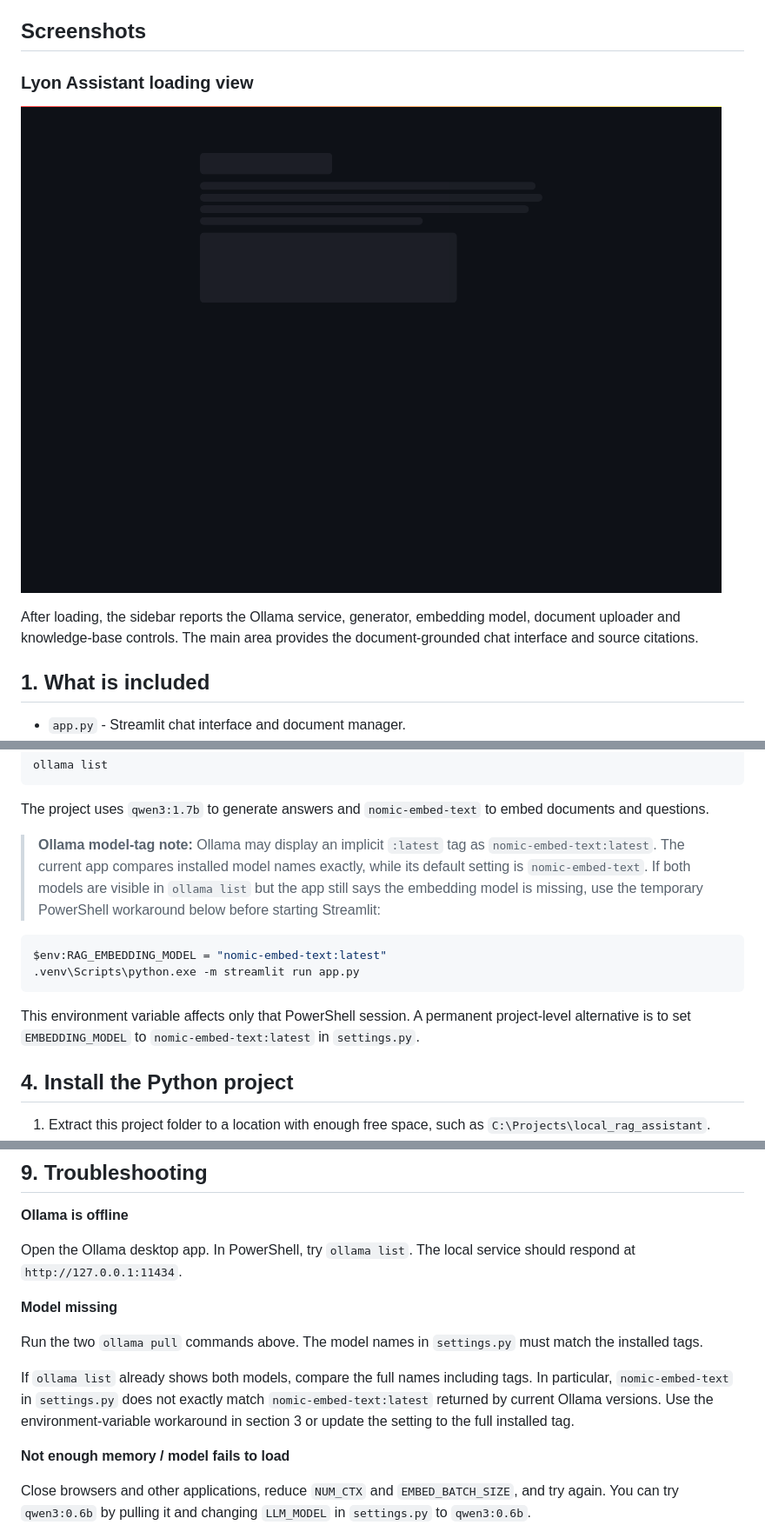
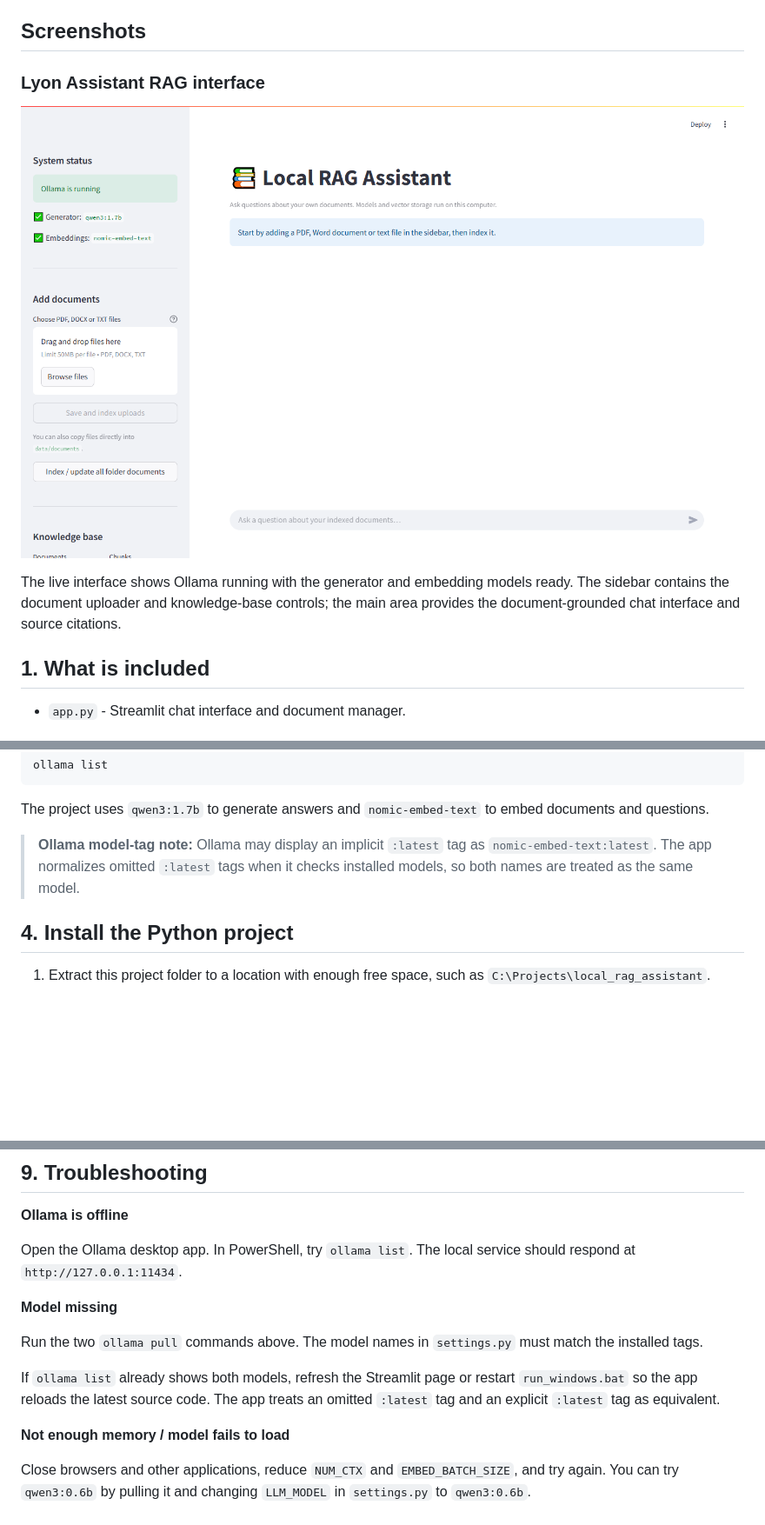
Before and after one commit to forva2025/Lyon_my_PA, a Markdown page: README.md, 3 parts joined by grey strips. Shown at 87% size. GitHub-like rendering; pictures changed too: docs/images/lyon-assistant-model-status.png; blank space fills up the shorter version.

Commit message:
addition of the readme screen shot & the embedder fix

````diff
--- a/README.md
+++ b/README.md
@@ -14,5 +14,5 @@ A small, local Retrieval-Augmented Generation (RAG) project for Windows. It lets
 
 ## Screenshots
 
-### Lyon Assistant loading view
+### Lyon Assistant RAG interface
 
@@ -20,7 +20,7 @@ A small, local Retrieval-Augmented Generation (RAG) project for Windows. It lets
 
-After loading, the sidebar reports the Ollama service, generator, embedding
-model, document uploader and knowledge-base controls. The main area provides
-the document-grounded chat interface and source citations.
+The live interface shows Ollama running with the generator and embedding models
+ready. The sidebar contains the document uploader and knowledge-base controls;
+the main area provides the document-grounded chat interface and source citations.
 
 ## 1. What is included
 
@@ -63,19 +63,8 @@ ollama list
 The project uses `qwen3:1.7b` to generate answers and `nomic-embed-text` to embed documents and questions.
 
 > **Ollama model-tag note:** Ollama may display an implicit `:latest` tag as
-> `nomic-embed-text:latest`. The current app compares installed model names
-> exactly, while its default setting is `nomic-embed-text`. If both models are
-> visible in `ollama list` but the app still says the embedding model is missing,
-> use the temporary PowerShell workaround below before starting Streamlit:
-
-```powershell
-$env:RAG_EMBEDDING_MODEL = "nomic-embed-text:latest"
-.venv\Scripts\python.exe -m streamlit run app.py
-```
-
-This environment variable affects only that PowerShell session. A permanent
-project-level alternative is to set `EMBEDDING_MODEL` to
-`nomic-embed-text:latest` in `settings.py`.
+> `nomic-embed-text:latest`. The app normalizes omitted `:latest` tags when it
+> checks installed models, so both names are treated as the same model.
 
 ## 4. Install the Python project
 
@@ -150,11 +139,9 @@ Open the Ollama desktop app. In PowerShell, try `ollama list`. The local service
 
 Run the two `ollama pull` commands above. The model names in `settings.py` must match the installed tags.
 
-If `ollama list` already shows both models, compare the full names including
-tags. In particular, `nomic-embed-text` in `settings.py` does not exactly match
-`nomic-embed-text:latest` returned by current Ollama versions. Use the
-environment-variable workaround in section 3 or update the setting to the full
-installed tag.
+If `ollama list` already shows both models, refresh the Streamlit page or restart
+`run_windows.bat` so the app reloads the latest source code. The app treats an
+omitted `:latest` tag and an explicit `:latest` tag as equivalent.
 
 **Not enough memory / model fails to load**
 
````
Also changed, not shown: other parts of README.md (+1 -1 lines), 3 other files.
